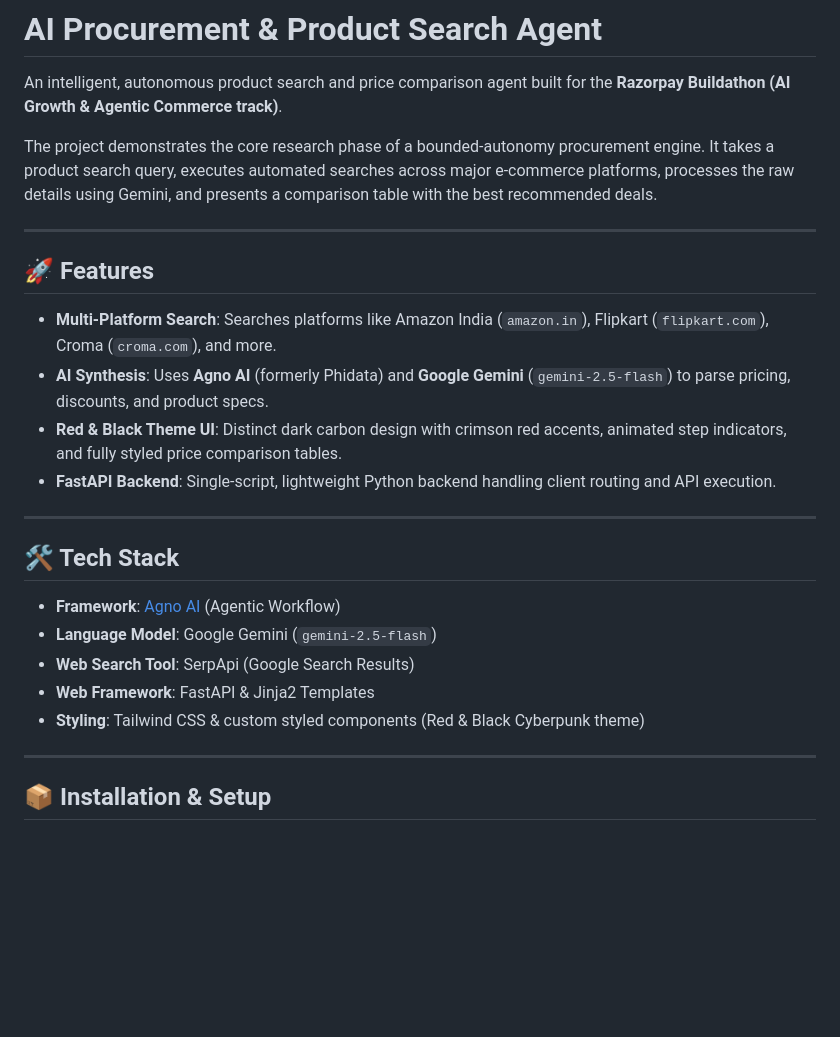
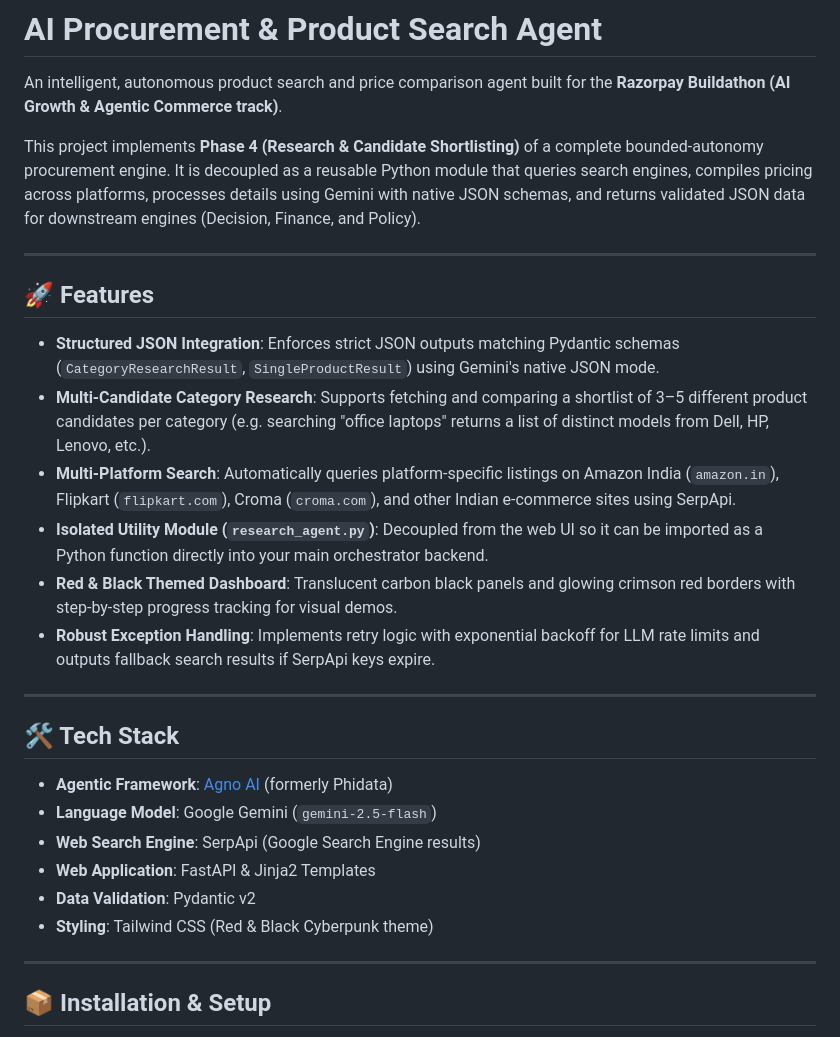
Before and after one commit to AryanSharma110407/AI-Product-Search, a Markdown page: README.md, the part around one of its changes. GitHub-like rendering; blank space fills up the shorter version.

```diff
--- a/README.md
+++ b/README.md
@@ -2,26 +2,29 @@
 
 An intelligent, autonomous product search and price comparison agent built for the **Razorpay Buildathon (AI Growth & Agentic Commerce track)**.
 
-The project demonstrates the core research phase of a bounded-autonomy procurement engine. It takes a product search query, executes automated searches across major e-commerce platforms, processes the raw details using Gemini, and presents a comparison table with the best recommended deals.
+This project implements **Phase 4 (Research & Candidate Shortlisting)** of a complete bounded-autonomy procurement engine. It is decoupled as a reusable Python module that queries search engines, compiles pricing across platforms, processes details using Gemini with native JSON schemas, and returns validated JSON data for downstream engines (Decision, Finance, and Policy).
 
 ---
 
 ## 🚀 Features
 
-- **Multi-Platform Search**: Searches platforms like Amazon India (`amazon.in`), Flipkart (`flipkart.com`), Croma (`croma.com`), and more.
-- **AI Synthesis**: Uses **Agno AI** (formerly Phidata) and **Google Gemini** (`gemini-2.5-flash`) to parse pricing, discounts, and product specs.
-- **Red & Black Theme UI**: Distinct dark carbon design with crimson red accents, animated step indicators, and fully styled price comparison tables.
-- **FastAPI Backend**: Single-script, lightweight Python backend handling client routing and API execution.
+- **Structured JSON Integration**: Enforces strict JSON outputs matching Pydantic schemas (`CategoryResearchResult`, `SingleProductResult`) using Gemini's native JSON mode.
+- **Multi-Candidate Category Research**: Supports fetching and comparing a shortlist of 3–5 different product candidates per category (e.g. searching "office laptops" returns a list of distinct models from Dell, HP, Lenovo, etc.).
+- **Multi-Platform Search**: Automatically queries platform-specific listings on Amazon India (`amazon.in`), Flipkart (`flipkart.com`), Croma (`croma.com`), and other Indian e-commerce sites using SerpApi.
+- **Isolated Utility Module (`research_agent.py`)**: Decoupled from the web UI so it can be imported as a Python function directly into your main orchestrator backend.
+- **Red & Black Themed Dashboard**: Translucent carbon black panels and glowing crimson red borders with step-by-step progress tracking for visual demos.
+- **Robust Exception Handling**: Implements retry logic with exponential backoff for LLM rate limits and outputs fallback search results if SerpApi keys expire.
 
 ---
 
 ## 🛠️ Tech Stack
 
-- **Framework**: [Agno AI](https://github.com/agno-ai/agno) (Agentic Workflow)
+- **Agentic Framework**: [Agno AI](https://github.com/agno-ai/agno) (formerly Phidata)
 - **Language Model**: Google Gemini (`gemini-2.5-flash`)
-- **Web Search Tool**: SerpApi (Google Search Results)
-- **Web Framework**: FastAPI & Jinja2 Templates
-- **Styling**: Tailwind CSS & custom styled components (Red & Black Cyberpunk theme)
+- **Web Search Engine**: SerpApi (Google Search Engine results)
+- **Web Application**: FastAPI & Jinja2 Templates
+- **Data Validation**: Pydantic v2
+- **Styling**: Tailwind CSS (Red & Black Cyberpunk theme)
 
 ---
 
```
Also changed, not shown: other parts of README.md (+49 -26 lines).
